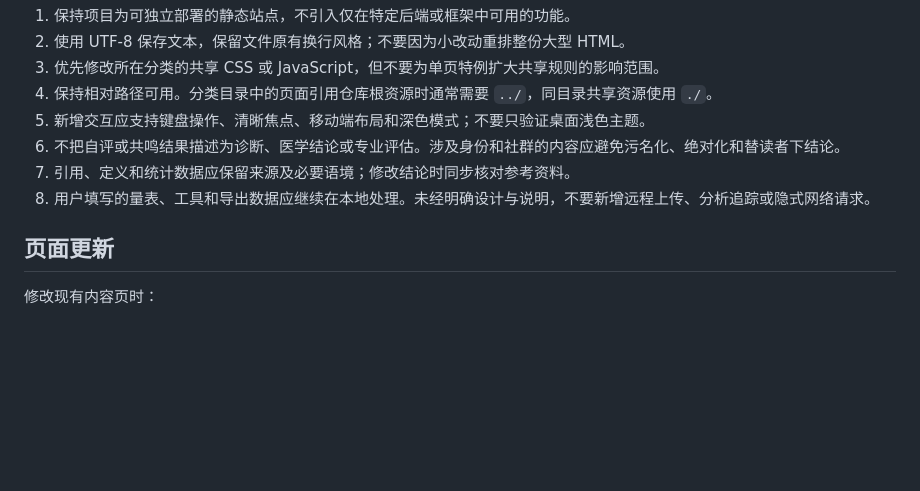
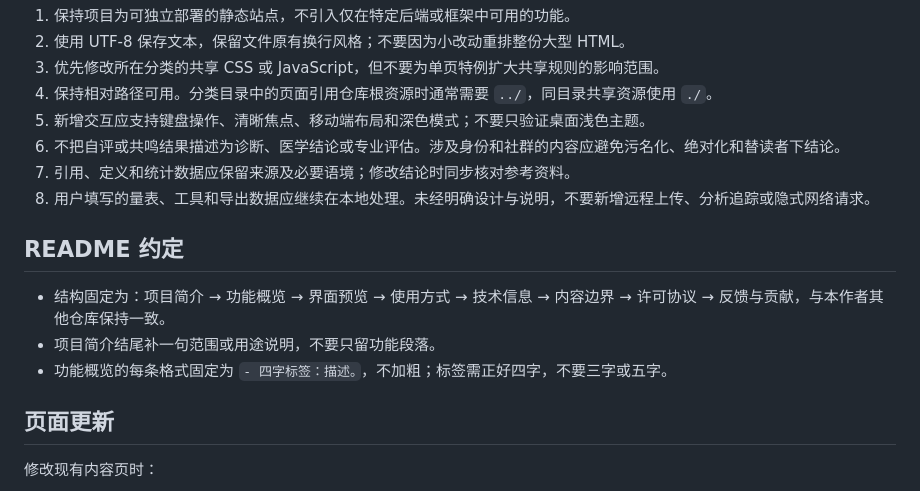
Before and after one commit to KrelinnBios/PrismSelf, a Markdown page: AGENTS.md, the part around the change. Drawn GitHub-style; blank space fills up the shorter version.

Commit message:
更新 AGENTS.md

```diff
--- a/AGENTS.md
+++ b/AGENTS.md
@@ -38,6 +38,12 @@ PrismSelf 是一个中文静态网页知识库，聚焦性别理论、心理概
 6. 不把自评或共鸣结果描述为诊断、医学结论或专业评估。涉及身份和社群的内容应避免污名化、绝对化和替读者下结论。
 7. 引用、定义和统计数据应保留来源及必要语境；修改结论时同步核对参考资料。
 8. 用户填写的量表、工具和导出数据应继续在本地处理。未经明确设计与说明，不要新增远程上传、分析追踪或隐式网络请求。
+
+## README 约定
+
+- 结构固定为：项目简介 → 功能概览 → 界面预览 → 使用方式 → 技术信息 → 内容边界 → 许可协议 → 反馈与贡献，与本作者其他仓库保持一致。
+- 项目简介结尾补一句范围或用途说明，不要只留功能段落。
+- 功能概览的每条格式固定为 `- 四字标签：描述。`，不加粗；标签需正好四字，不要三字或五字。
 
 ## 页面更新
 
```
